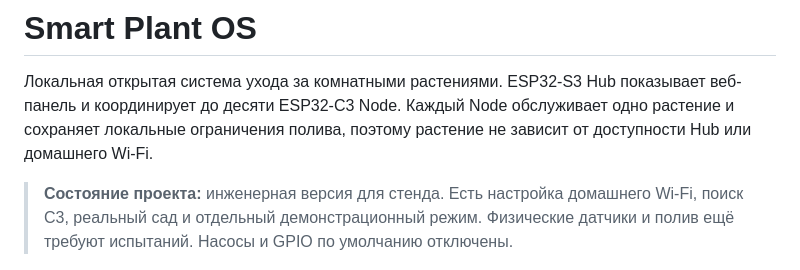
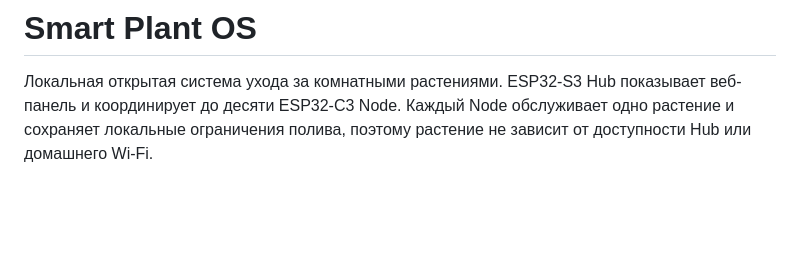
Before and after one commit to Maxim-szh/smart-plant-os, a Markdown page: README.md, the part around the change. Rendered like a GitHub page; blank space fills up the shorter version.

```diff
--- a/README.md
+++ b/README.md
@@ -1,8 +1,6 @@
 # Smart Plant OS
 
 Локальная открытая система ухода за комнатными растениями. ESP32-S3 Hub показывает веб-панель и координирует до десяти ESP32-C3 Node. Каждый Node обслуживает одно растение и сохраняет локальные ограничения полива, поэтому растение не зависит от доступности Hub или домашнего Wi-Fi.
-
-> **Состояние проекта:** инженерная версия для стенда. Есть настройка домашнего Wi-Fi, поиск C3, реальный сад и отдельный демонстрационный режим. Физические датчики и полив ещё требуют испытаний. Насосы и GPIO по умолчанию отключены.
 
 ![Главный экран](docs/img/home-desktop.png)
 
```
